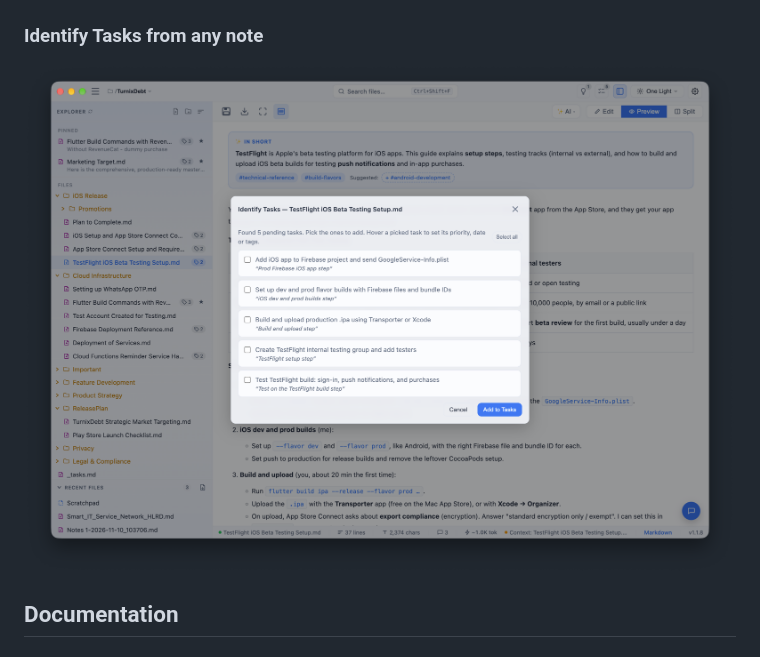
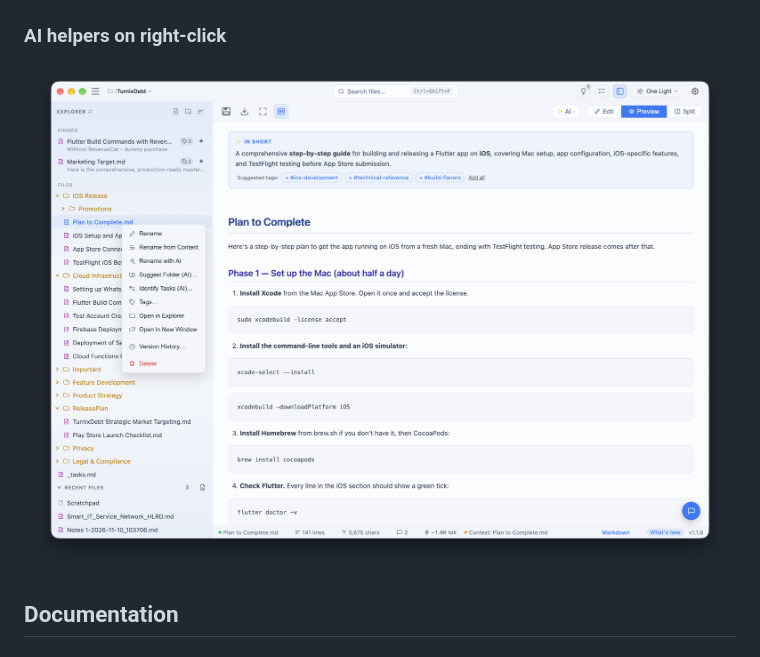
Before and after one commit to moilstack/moilstack-md, a Markdown page: README.md, the part around the change. Drawn GitHub-style; pictures changed too: assets/06_moilstack-md_File-Menu.png (added), assets/09_moilstack-md_Identify-Tasks.png (deleted).

Commit message:
README: show AI right-click helpers instead of Identify Tasks
Co-Authored-By: Claude Opus 5.5 <noreply@anthropic.com>

```diff
--- a/README.md
+++ b/README.md
@@ -55,8 +55,8 @@ Windows SmartScreen warning or Linux launch issues? See the [Install Guide](INST
 ### Tasks for a folder
 ![Tasks grouped by date](assets/07_moilstack-md_Tasks.png)
 
-### Identify Tasks from any note
-![Identify Tasks dialog listing pending tasks found in a file](assets/09_moilstack-md_Identify-Tasks.png)
+### AI helpers on right-click
+![File right-click menu with Rename with AI, Suggest Folder and Identify Tasks](assets/06_moilstack-md_File-Menu.png)
 
 ## Documentation
 
```
